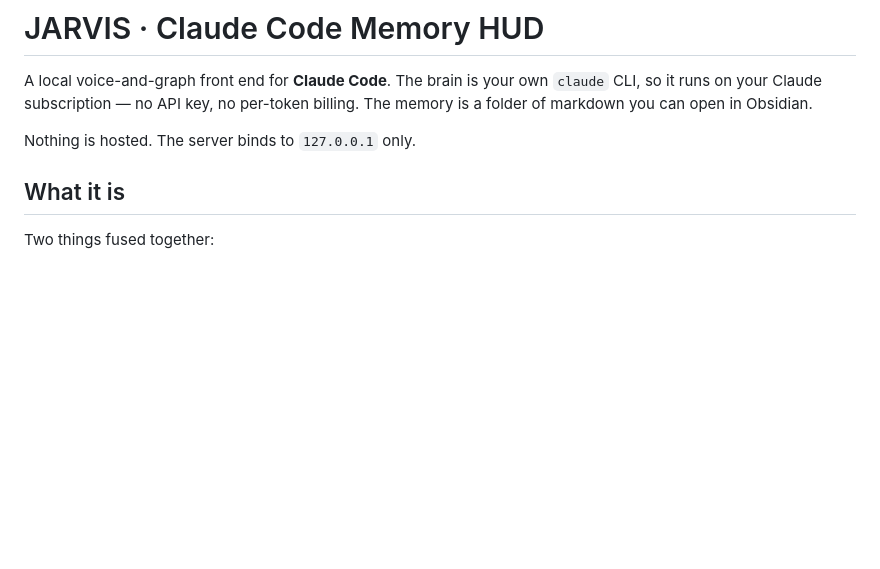
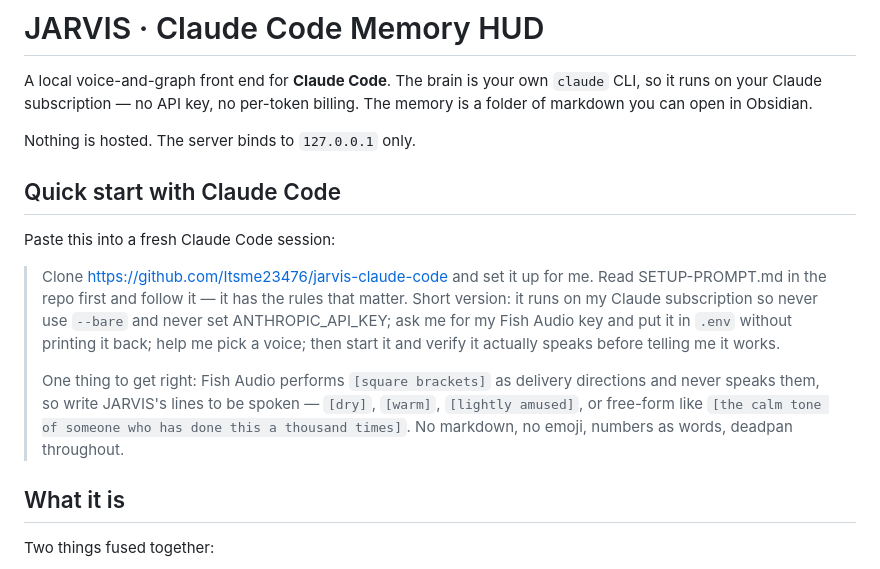
Before and after one commit to Itsme23476/jarvis-claude-code, a Markdown page: README.md, the part around the change. GitHub-like rendering; blank space fills up the shorter version.

Commit message:
Add short paste-in prompt to README
Co-Authored-By: Claude Opus 5 <noreply@anthropic.com>

```diff
--- a/README.md
+++ b/README.md
@@ -5,6 +5,23 @@ A local voice-and-graph front end for **Claude Code**. The brain is your own
 billing. The memory is a folder of markdown you can open in Obsidian.
 
 Nothing is hosted. The server binds to `127.0.0.1` only.
+
+## Quick start with Claude Code
+
+Paste this into a fresh Claude Code session:
+
+> Clone https://github.com/Itsme23476/jarvis-claude-code and set it up for me.
+> Read SETUP-PROMPT.md in the repo first and follow it — it has the rules that
+> matter. Short version: it runs on my Claude subscription so never use `--bare`
+> and never set ANTHROPIC_API_KEY; ask me for my Fish Audio key and put it in
+> `.env` without printing it back; help me pick a voice; then start it and verify
+> it actually speaks before telling me it works.
+>
+> One thing to get right: Fish Audio performs `[square brackets]` as delivery
+> directions and never speaks them, so write JARVIS's lines to be spoken —
+> `[dry]`, `[warm]`, `[lightly amused]`, or free-form like `[the calm tone of
+> someone who has done this a thousand times]`. No markdown, no emoji, numbers as
+> words, deadpan throughout.
 
 ## What it is
 
```
